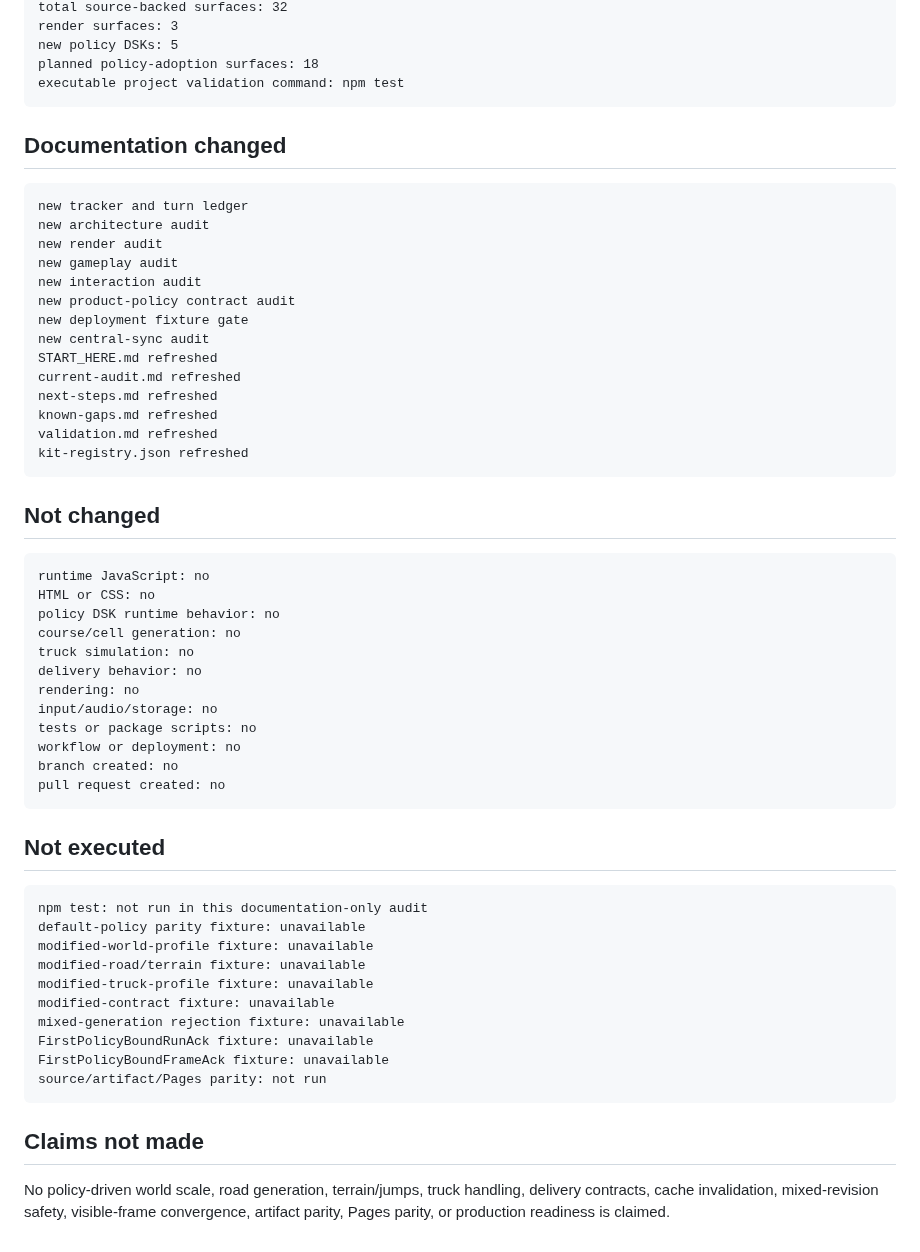
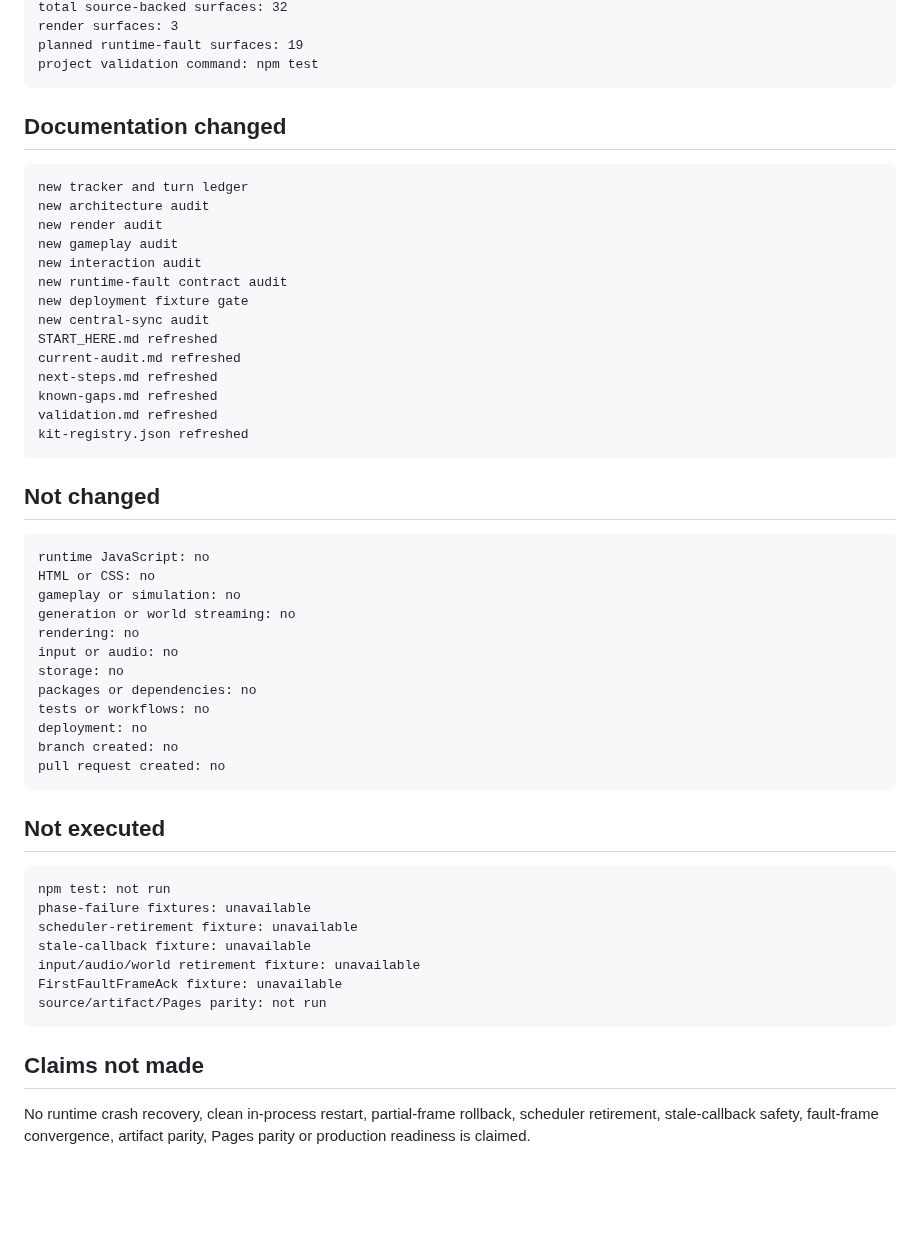
Before and after one commit to LuminaryLabs-Publish/TheLongHaul, a Markdown page: .agent/validation.md, the part around one of its changes. Drawn GitHub-style; blank space fills up the shorter version.

````diff
--- a/.agent/validation.md
+++ b/.agent/validation.md
@@ -85,8 +71,7 @@ proof and workflow adapters: 3
 total source-backed surfaces: 32
 render surfaces: 3
-new policy DSKs: 5
-planned policy-adoption surfaces: 18
-executable project validation command: npm test
+planned runtime-fault surfaces: 19
+project validation command: npm test
 ```
 
 ## Documentation changed
@@ -97,7 +82,7 @@ new architecture audit
 new render audit
 new gameplay audit
 new interaction audit
-new product-policy contract audit
+new runtime-fault contract audit
 new deployment fixture gate
 new central-sync audit
 START_HERE.md refreshed
@@ -113,14 +98,14 @@ kit-registry.json refreshed
 ```txt
 runtime JavaScript: no
 HTML or CSS: no
-policy DSK runtime behavior: no
-course/cell generation: no
-truck simulation: no
-delivery behavior: no
+gameplay or simulation: no
+generation or world streaming: no
 rendering: no
-input/audio/storage: no
-tests or package scripts: no
-workflow or deployment: no
+input or audio: no
+storage: no
+packages or dependencies: no
+tests or workflows: no
+deployment: no
 branch created: no
 pull request created: no
 ```
@@ -128,18 +113,15 @@ pull request created: no
 ## Not executed
 
 ```txt
-npm test: not run in this documentation-only audit
-default-policy parity fixture: unavailable
-modified-world-profile fixture: unavailable
-modified-road/terrain fixture: unavailable
-modified-truck-profile fixture: unavailable
-modified-contract fixture: unavailable
-mixed-generation rejection fixture: unavailable
-FirstPolicyBoundRunAck fixture: unavailable
-FirstPolicyBoundFrameAck fixture: unavailable
+npm test: not run
+phase-failure fixtures: unavailable
+scheduler-retirement fixture: unavailable
+stale-callback fixture: unavailable
+input/audio/world retirement fixture: unavailable
+FirstFaultFrameAck fixture: unavailable
 source/artifact/Pages parity: not run
 ```
 
 ## Claims not made
 
-No policy-driven world scale, road generation, terrain/jumps, truck handling, delivery contracts, cache invalidation, mixed-revision safety, visible-frame convergence, artifact parity, Pages parity, or production readiness is claimed.
+No runtime crash recovery, clean in-process restart, partial-frame rollback, scheduler retirement, stale-callback safety, fault-frame convergence, artifact parity, Pages parity or production readiness is claimed.
````
Also changed, not shown: other parts of .agent/validation.md (+33 -47 lines).
